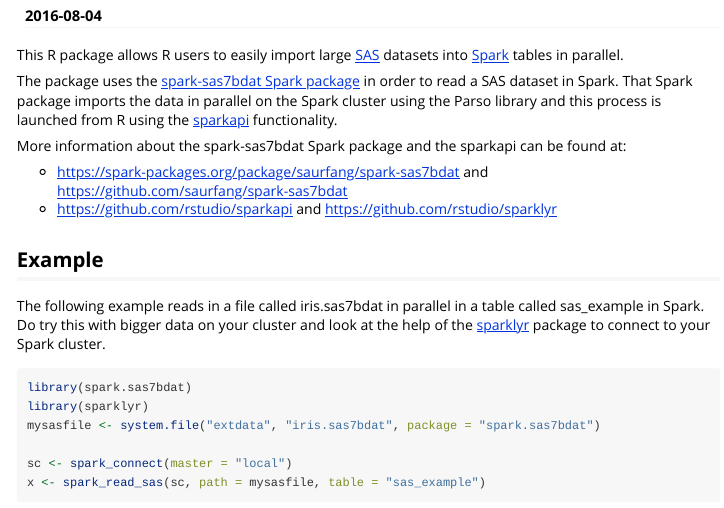
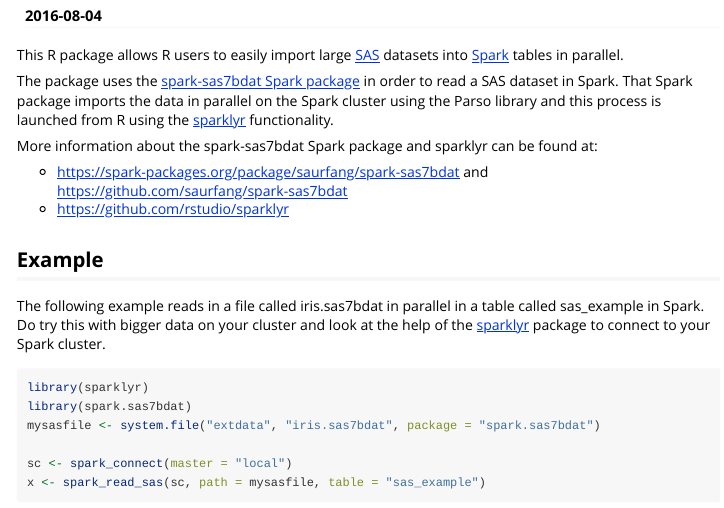
Before and after one commit to bnosac/spark.sas7bdat, an R Markdown document (vignettes/spark_sas7bdat_examples.Rmd): the page in a window 1100 px wide, from 110 px down. Rendered offline with R 4.5, knitr and Pandoc, with nearby package versions.

Commit message:
Use sparklyr rather than sparkapi
We've merged the sparkapi package into the sparklyr package (it was unweildy and fragile to have two packages). This PR imports the requisite API functions from sparklyr rather than sparkapi.

Some other minor tweaks were made including additions to .gitignore, changing the order of library calls to be more consistent with our extensions documentation, and adding R syntax highlighting to the README.md.

````diff
--- a/vignettes/spark_sas7bdat_examples.Rmd
+++ b/vignettes/spark_sas7bdat_examples.Rmd
@@ -12,19 +12,19 @@
 This R package allows R users to easily import large [SAS](http://www.sas.com) datasets into [Spark](https://spark.apache.org) tables in parallel.
 
 
-The package uses the [spark-sas7bdat Spark package](https://spark-packages.org/package/saurfang/spark-sas7bdat) in order to read a SAS dataset in Spark. That Spark package imports the data in parallel on the Spark cluster using the Parso library and this process is launched from R using the [sparkapi](https://github.com/rstudio/sparkapi) functionality.
+The package uses the [spark-sas7bdat Spark package](https://spark-packages.org/package/saurfang/spark-sas7bdat) in order to read a SAS dataset in Spark. That Spark package imports the data in parallel on the Spark cluster using the Parso library and this process is launched from R using the [sparklyr](https://github.com/rstudio/sparklyr) functionality.
 
-More information about the spark-sas7bdat Spark package and the sparkapi can be found at:
+More information about the spark-sas7bdat Spark package and sparklyr can be found at:
 
 - https://spark-packages.org/package/saurfang/spark-sas7bdat and https://github.com/saurfang/spark-sas7bdat
-- https://github.com/rstudio/sparkapi and https://github.com/rstudio/sparklyr
+- https://github.com/rstudio/sparklyr
 
 ## Example
 The following example reads in a file called iris.sas7bdat in parallel in a table called sas_example in Spark. Do try this with bigger data on your cluster and look at the help of the [sparklyr](https://github.com/rstudio/sparklyr) package to connect to your Spark cluster.
 
 ```{r, eval=FALSE}
+library(sparklyr)
 library(spark.sas7bdat)
-library(sparklyr)
 mysasfile <- system.file("extdata", "iris.sas7bdat", package = "spark.sas7bdat")
 
 sc <- spark_connect(master = "local")
````
Also changed, not shown: R/pkg.R (+1 -2 lines), R/read_sas.R (+5 -5 lines), README.md, 4 other files.
